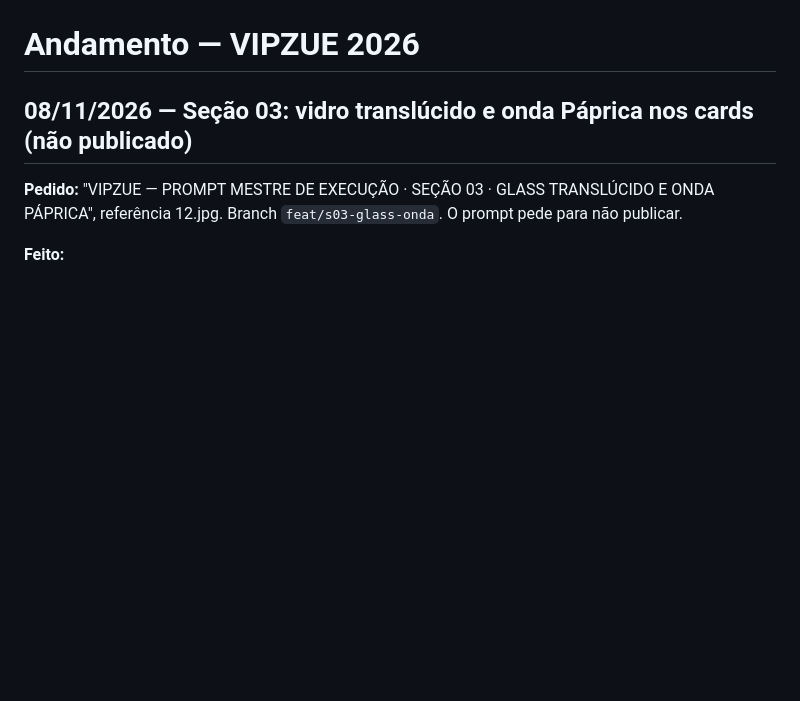
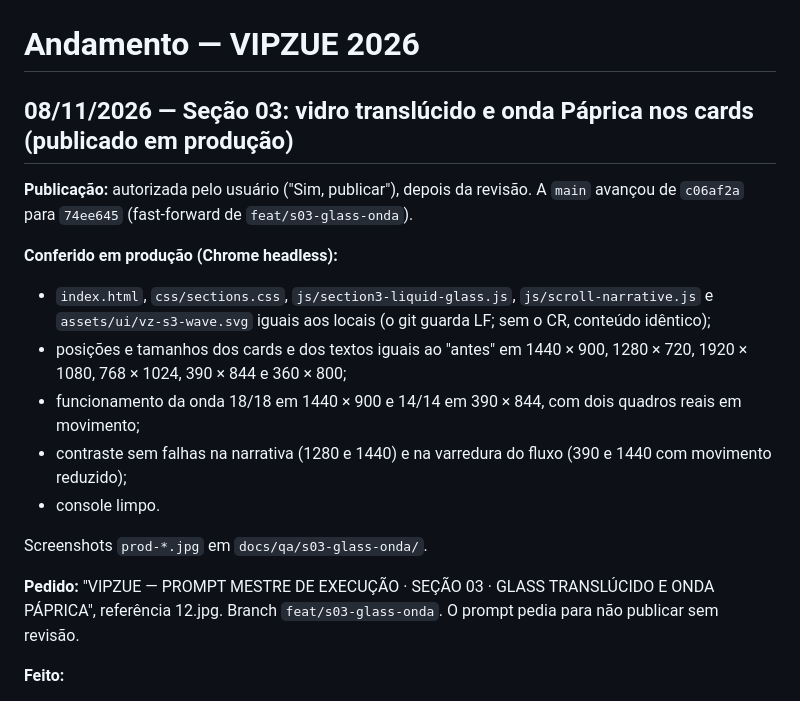
Before and after one commit to gekoviz/vipzuesite, a Markdown page: docs/ANDAMENTO.md, the part around the change. GitHub-like rendering; blank space fills up the shorter version.

Commit message:
docs: seção 03 vidro translúcido publicada e conferida em produção
Co-Authored-By: Claude Opus 5.5 <noreply@anthropic.com>

```diff
--- a/docs/ANDAMENTO.md
+++ b/docs/ANDAMENTO.md
@@ -1,8 +1,19 @@
 # Andamento — VIPZUE 2026
 
-## 08/11/2026 — Seção 03: vidro translúcido e onda Páprica nos cards (não publicado)
-
-**Pedido:** "VIPZUE — PROMPT MESTRE DE EXECUÇÃO · SEÇÃO 03 · GLASS TRANSLÚCIDO E ONDA PÁPRICA", referência 12.jpg. Branch `feat/s03-glass-onda`. O prompt pede para não publicar.
+## 08/11/2026 — Seção 03: vidro translúcido e onda Páprica nos cards (publicado em produção)
+
+**Publicação:** autorizada pelo usuário ("Sim, publicar"), depois da revisão. A `main` avançou de `c06af2a` para `74ee645` (fast-forward de `feat/s03-glass-onda`).
+
+**Conferido em produção (Chrome headless):**
+- `index.html`, `css/sections.css`, `js/section3-liquid-glass.js`, `js/scroll-narrative.js` e `assets/ui/vz-s3-wave.svg` iguais aos locais (o git guarda LF; sem o CR, conteúdo idêntico);
+- posições e tamanhos dos cards e dos textos iguais ao "antes" em 1440 × 900, 1280 × 720, 1920 × 1080, 768 × 1024, 390 × 844 e 360 × 800;
+- funcionamento da onda 18/18 em 1440 × 900 e 14/14 em 390 × 844, com dois quadros reais em movimento;
+- contraste sem falhas na narrativa (1280 e 1440) e na varredura do fluxo (390 e 1440 com movimento reduzido);
+- console limpo.
+
+Screenshots `prod-*.jpg` em `docs/qa/s03-glass-onda/`.
+
+**Pedido:** "VIPZUE — PROMPT MESTRE DE EXECUÇÃO · SEÇÃO 03 · GLASS TRANSLÚCIDO E ONDA PÁPRICA", referência 12.jpg. Branch `feat/s03-glass-onda`. O prompt pedia para não publicar sem revisão.
 
 **Feito:**
 - **Vidro.** Os quatro cards da 03 trocam o vidro opaco (.76) e o líquido animado por vidro translúcido: Mocha .30/.19/.27, blur 10 px (7 px no celular), contorno champanhe e aro fino.
```
Also changed, not shown: docs/s03-glass-onda-relatorio.md (+6 -1 lines).
